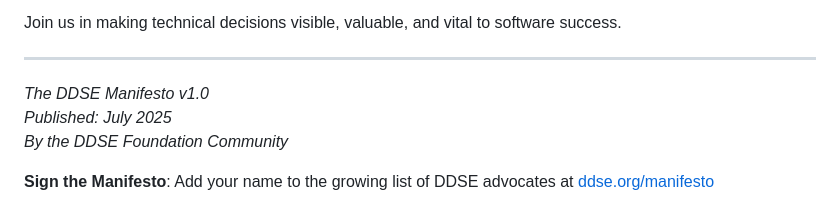
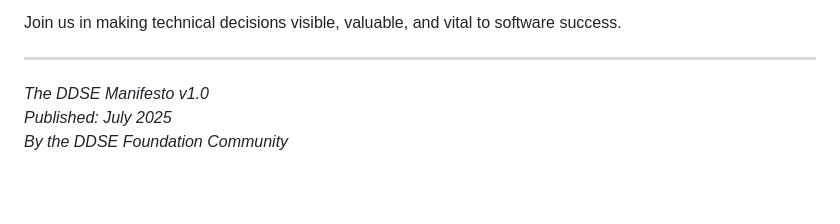
Before and after one commit to ddse-foundation/ddse-foundation, a Markdown page: manifesto/ddse-manifesto.md, the part around the change. Drawn GitHub-style; blank space fills up the shorter version.

```diff
--- a/manifesto/ddse-manifesto.md
+++ b/manifesto/ddse-manifesto.md
@@ -62,5 +62,3 @@ Join us in making technical decisions visible, valuable, and vital to software s
 *The DDSE Manifesto v1.0*
 *Published: July 2025*
 *By the DDSE Foundation Community*
-
-**Sign the Manifesto**: Add your name to the growing list of DDSE advocates at [ddse.org/manifesto](https://ddse.org/manifesto)
```
